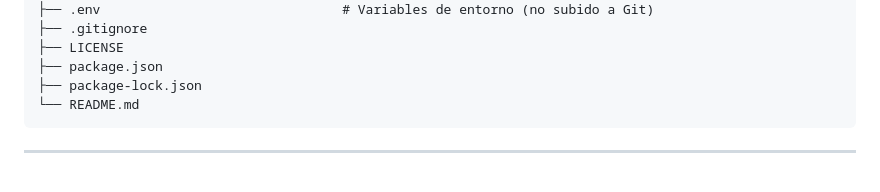
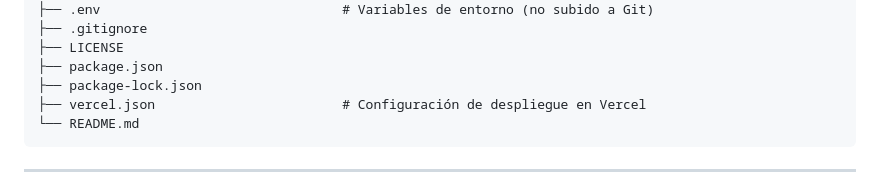
Before and after one commit to mendez-daniela/urbana-cult-api, a Markdown page: README.md, the part around the change. Drawn GitHub-style.

Commit message:
docs: actualizar README con árbol final, endpoints y correcciones de la entrega

````diff
--- a/README.md
+++ b/README.md
@@ -140,6 +140,7 @@ urbana-cult-api/
 ├── LICENSE
 ├── package.json
 ├── package-lock.json
+├── vercel.json                        # Configuración de despliegue en Vercel
 └── README.md
 ```
 
````
